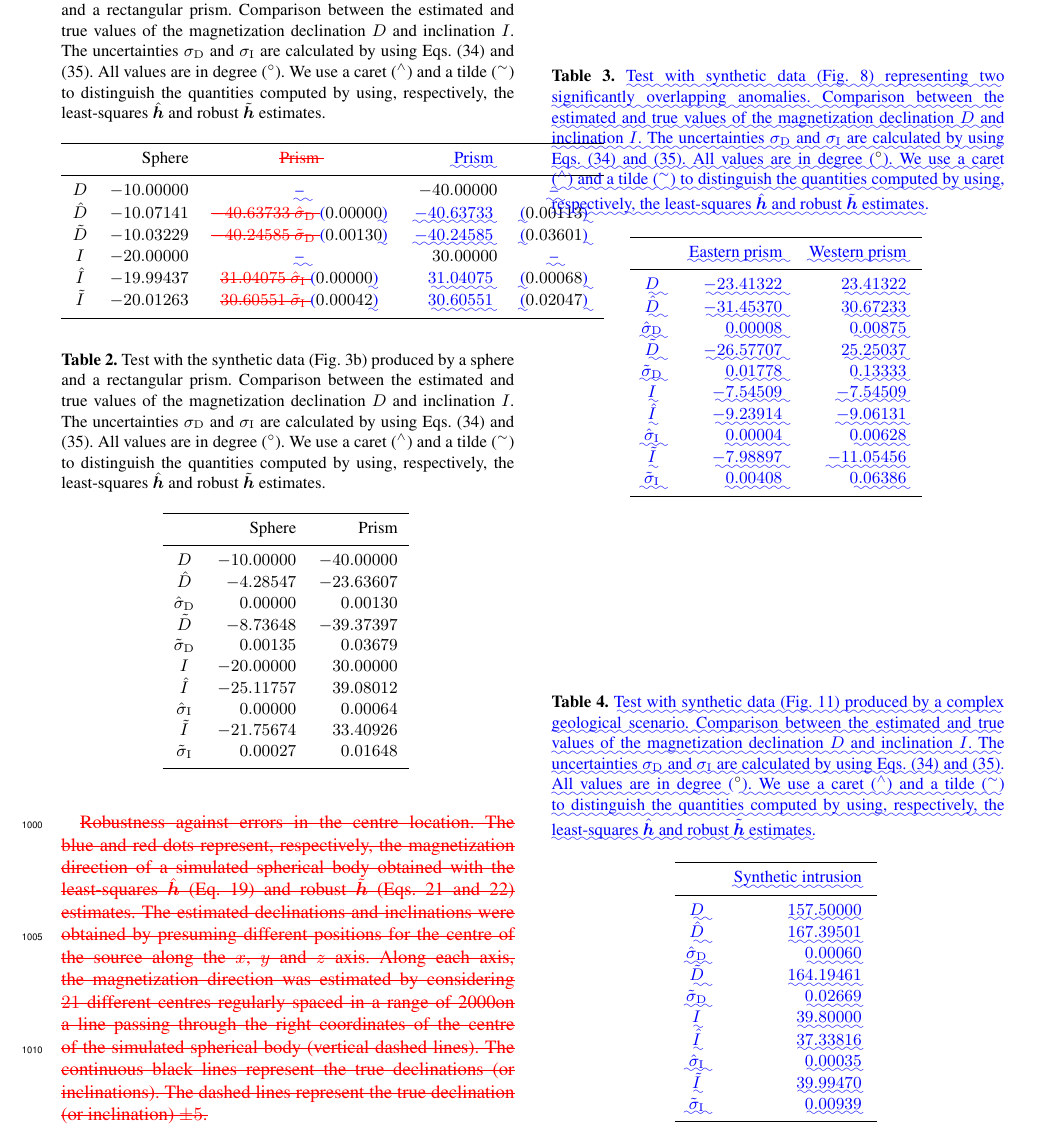
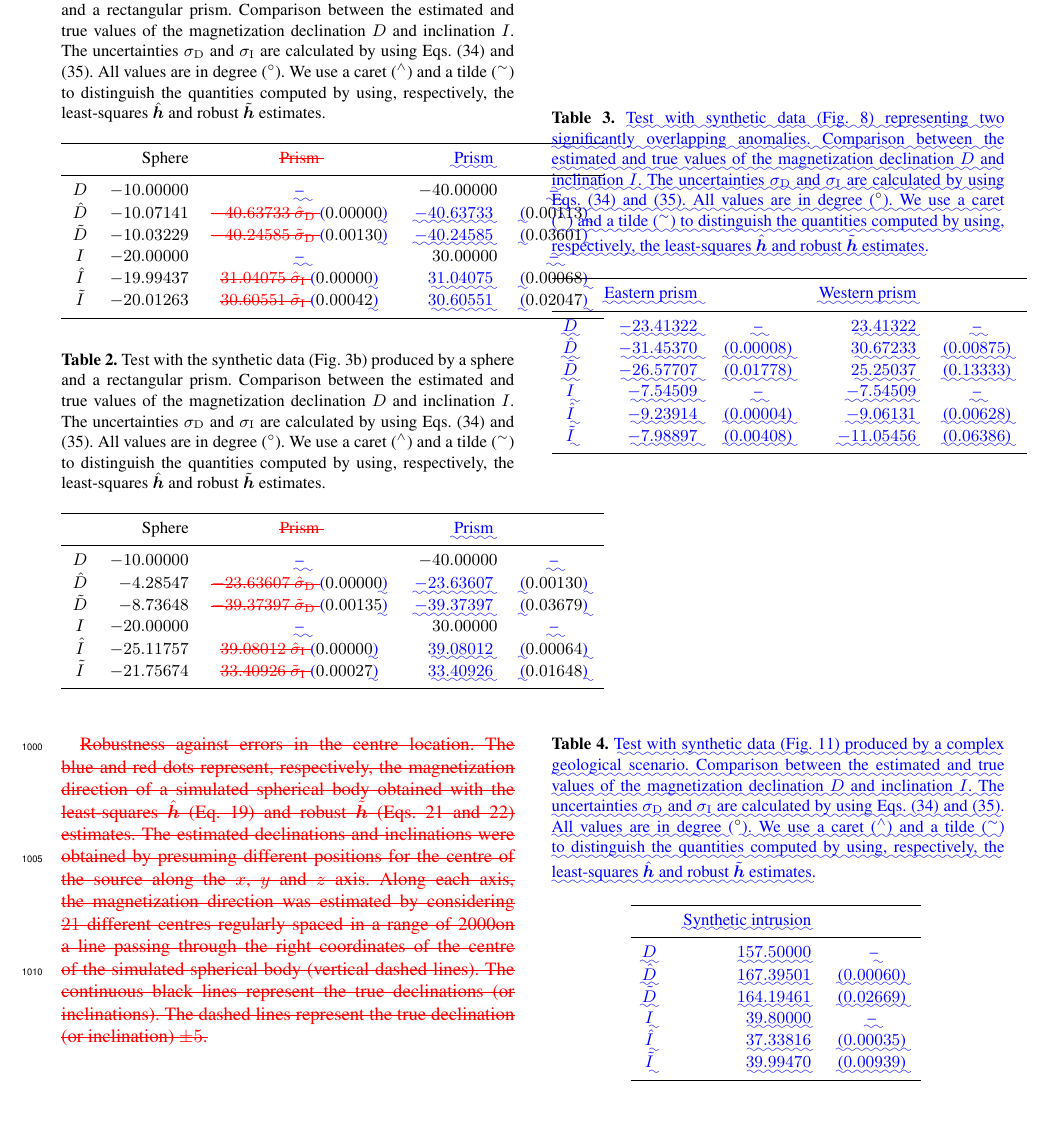
Before and after one commit to pinga-lab/Total-magnetization-of-spherical-bodies, a LaTeX document (Manuscript/Total_magnetization_estimation_diff.tex): part of page 12 of 23, cut so that both start at the same text. Compiled offline with pdfLaTeX; a missing font is replaced by an installed copy or a similar font.

Commit message:
format the tables

```diff
--- a/Manuscript/Total_magnetization_estimation_diff.tex
+++ b/Manuscript/Total_magnetization_estimation_diff.tex
@@ -1190,21 +1190,7 @@ distinguish the quantities computed by using, respectively, the least-squares
 $\hat{\vec{h}}$ and robust $\tilde{\vec{h}}$ estimates.}
 \DIFdelbeginFL %DIFDELCMD < \begin{tabular}{crr}
 %DIFDELCMD < %%%
-\DIFdelendFL %DIF > \begin{tabular}{crr}
-%DIF > \tophline
-%DIF > &Sphere &Prism \\
-%DIF > \middlehline
-%DIF > $D$ &$-10.00000$ &$-40.00000$ \\
-%DIF > $\hat{D}$ &$-10.07141$ &$-40.63733$ \\
-%DIF > $\hat{\sigma}_\mathrm{D}$ &$0.00000$ &$0.00113$  \\
-%DIF > $\tilde{D}$ &$-10.03229$ &$-40.24585$ \\
-%DIF > $\tilde{\sigma}_\mathrm{D}$ &$0.00130$ &$0.03601$ \\
-%DIF > $I$ &$-20.00000$ &$30.00000$ \\
-%DIF > $\hat{I}$ &$-19.99437$ &$31.04075$  \\
-%DIF > $\hat{\sigma}_\mathrm{I}$ &$0.00000$ &$0.00068$  \\
-%DIF > $\tilde{I}$ &$-20.01263$ &$30.60551$ \\
-%DIF > $\tilde{\sigma}_\mathrm{I}$ &$0.00042$ &$0.02047$ \\
-\DIFaddbeginFL \begin{tabular}{crcrc}
+\DIFdelendFL \DIFaddbeginFL \begin{tabular}{crcrc}
 \DIFaddendFL \tophline
 &Sphere & \DIFdelbeginFL \DIFdelFL{Prism }\DIFdelendFL \DIFaddbeginFL &\DIFaddFL{Prism }& \DIFaddendFL \\
 \middlehline
@@ -1240,20 +1226,30 @@ using Eqs. (\ref{eq:sigmaDj}) and (\ref{eq:sigmaIj}). All values are in
 degree ({\degree}). We use a~caret ($^{\wedge}$) and a~tilde ($^{\sim}$) to
 distinguish the quantities computed by using, respectively, the least-squares
 $\hat{\vec{h}}$ and robust $\tilde{\vec{h}}$ estimates.}
-\begin{tabular}{crr}
-\tophline
-&Sphere &Prism \\
+\DIFdelbeginFL %DIFDELCMD < \begin{tabular}{crr}
+%DIFDELCMD < %%%
+\DIFdelendFL \DIFaddbeginFL \begin{tabular}{crcrc}
+\DIFaddendFL \tophline
+&Sphere & \DIFdelbeginFL \DIFdelFL{Prism }\DIFdelendFL \DIFaddbeginFL &\DIFaddFL{Prism }& \DIFaddendFL \\
 \middlehline
-$D$ &$-10.00000$ &$-40.00000$ \\
-$\hat{D}$ &$-4.28547$ &$-23.63607$ \\
-$\hat{\sigma}_\mathrm{D}$ &$0.00000$ &$0.00130$  \\
-$\tilde{D}$ &$-8.73648$ &$-39.37397$ \\
-$\tilde{\sigma}_\mathrm{D}$ &$0.00135$ &$0.03679$ \\
-$I$ &$-20.00000$ &$30.00000$ \\
-$\hat{I}$ &$-25.11757$ &$39.08012$  \\
-$\hat{\sigma}_\mathrm{I}$ &$0.00000$ &$0.00064$  \\
-$\tilde{I}$ &$-21.75674$ &$33.40926$ \\
-$\tilde{\sigma}_\mathrm{I}$ &$0.00027$ &$0.01648$ \\
+$D$ &$-10.00000$ & \DIFaddbeginFL \DIFaddFL{-- }&\DIFaddendFL $-40.00000$ \DIFaddbeginFL & \DIFaddFL{-- }\DIFaddendFL \\
+$\hat{D}$ &$-4.28547$ &\DIFdelbeginFL \DIFdelFL{$-23.63607$ }%DIFDELCMD < \\
+%DIFDELCMD < %%%
+\DIFdelFL{$\hat{\sigma}_\mathrm{D}$ }%DIFDELCMD < &%%%
+\DIFdelendFL \DIFaddbeginFL \DIFaddFL{(}\DIFaddendFL $0.00000$\DIFaddbeginFL \DIFaddFL{) }\DIFaddendFL &\DIFaddbeginFL \DIFaddFL{$-23.63607$  }&\DIFaddFL{(}\DIFaddendFL $0.00130$\DIFaddbeginFL \DIFaddFL{) }\DIFaddendFL \\
+$\tilde{D}$ &$-8.73648$ &\DIFdelbeginFL \DIFdelFL{$-39.37397$ }%DIFDELCMD < \\
+%DIFDELCMD < %%%
+\DIFdelFL{$\tilde{\sigma}_\mathrm{D}$ }%DIFDELCMD < &%%%
+\DIFdelendFL \DIFaddbeginFL \DIFaddFL{(}\DIFaddendFL $0.00135$\DIFaddbeginFL \DIFaddFL{) }\DIFaddendFL &\DIFaddbeginFL \DIFaddFL{$-39.37397$ }&\DIFaddFL{(}\DIFaddendFL $0.03679$\DIFaddbeginFL \DIFaddFL{) }\DIFaddendFL \\
+$I$ &$-20.00000$ & \DIFaddbeginFL \DIFaddFL{-- }&\DIFaddendFL $30.00000$ \DIFaddbeginFL & \DIFaddFL{-- }\DIFaddendFL \\
+$\hat{I}$ &$-25.11757$ &\DIFdelbeginFL \DIFdelFL{$39.08012$  }%DIFDELCMD < \\
+%DIFDELCMD < %%%
+\DIFdelFL{$\hat{\sigma}_\mathrm{I}$ }%DIFDELCMD < &%%%
+\DIFdelendFL \DIFaddbeginFL \DIFaddFL{(}\DIFaddendFL $0.00000$\DIFaddbeginFL \DIFaddFL{) }\DIFaddendFL &\DIFaddbeginFL \DIFaddFL{$39.08012$  }&\DIFaddFL{(}\DIFaddendFL $0.00064$\DIFaddbeginFL \DIFaddFL{) }\DIFaddendFL \\
+$\tilde{I}$ &$-21.75674$ &\DIFdelbeginFL \DIFdelFL{$33.40926$ }%DIFDELCMD < \\
+%DIFDELCMD < %%%
+\DIFdelFL{$\tilde{\sigma}_\mathrm{I}$ }%DIFDELCMD < &%%%
+\DIFdelendFL \DIFaddbeginFL \DIFaddFL{(}\DIFaddendFL $0.00027$\DIFaddbeginFL \DIFaddFL{) }\DIFaddendFL &\DIFaddbeginFL \DIFaddFL{$33.40926$ }&\DIFaddFL{(}\DIFaddendFL $0.01648$\DIFaddbeginFL \DIFaddFL{) }\DIFaddendFL \\
 \bottomhline
 \end{tabular}
 \label{tab:synt1-with-inter-anomaly}
@@ -1272,20 +1268,16 @@ using Eqs. (\ref{eq:sigmaDj}) and (\ref{eq:sigmaIj}). All values are in
 degree (}{\degree}\DIFaddFL{). We use a~caret ($^{\wedge}$) and a~tilde ($^{\sim}$) to
 distinguish the quantities computed by using, respectively, the least-squares
 $\hat{\vec{h}}$ and robust $\tilde{\vec{h}}$ estimates.}}
-\begin{tabular}{crr}
+\begin{tabular}{crcrc}
 \tophline
-&\DIFaddFL{Eastern prism }& \DIFaddFL{Western prism }\\
+&\DIFaddFL{Eastern prism }& & \DIFaddFL{Western prism }& \\
 \middlehline
-\DIFaddFL{$D$ }&\DIFaddFL{$-23.41322$ }&\DIFaddFL{$23.41322$ }\\
-\DIFaddFL{$\hat{D}$ }&\DIFaddFL{$-31.45370$ }&\DIFaddFL{$30.67233$ }\\
-\DIFaddFL{$\hat{\sigma}_\mathrm{D}$ }&\DIFaddFL{$0.00008$ }&\DIFaddFL{$0.00875$  }\\
-\DIFaddFL{$\tilde{D}$ }&\DIFaddFL{$-26.57707$ }&\DIFaddFL{$25.25037$ }\\
-\DIFaddFL{$\tilde{\sigma}_\mathrm{D}$ }&\DIFaddFL{$0.01778$ }&\DIFaddFL{$0.13333$ }\\
-\DIFaddFL{$I$ }&\DIFaddFL{$-7.54509$ }&\DIFaddFL{$-7.54509$ }\\
-\DIFaddFL{$\hat{I}$ }&\DIFaddFL{$-9.23914$ }&\DIFaddFL{$-9.06131$  }\\
-\DIFaddFL{$\hat{\sigma}_\mathrm{I}$ }&\DIFaddFL{$0.00004$ }&\DIFaddFL{$0.00628$  }\\
-\DIFaddFL{$\tilde{I}$ }&\DIFaddFL{$-7.98897$ }&\DIFaddFL{$-11.05456$ }\\
-\DIFaddFL{$\tilde{\sigma}_\mathrm{I}$ }&\DIFaddFL{$0.00408$ }&\DIFaddFL{$0.06386$ }\\
+\DIFaddFL{$D$ }&\DIFaddFL{$-23.41322$ }& \DIFaddFL{-- }&\DIFaddFL{$23.41322$ }& \DIFaddFL{-- }\\
+\DIFaddFL{$\hat{D}$ }&\DIFaddFL{$-31.45370$ }&\DIFaddFL{($0.00008$) }&\DIFaddFL{$30.67233$ }&\DIFaddFL{($0.00875$) }\\
+\DIFaddFL{$\tilde{D}$ }&\DIFaddFL{$-26.57707$ }&\DIFaddFL{($0.01778$) }&\DIFaddFL{$25.25037$ }&\DIFaddFL{($0.13333$) }\\
+\DIFaddFL{$I$ }&\DIFaddFL{$-7.54509$ }& \DIFaddFL{-- }&\DIFaddFL{$-7.54509$ }& \DIFaddFL{-- }\\
+\DIFaddFL{$\hat{I}$ }&\DIFaddFL{$-9.23914$ }&\DIFaddFL{($0.00004$) }&\DIFaddFL{$-9.06131$ }&\DIFaddFL{($0.00628$) }\\
+\DIFaddFL{$\tilde{I}$ }&\DIFaddFL{$-7.98897$ }&\DIFaddFL{($0.00408$) }&\DIFaddFL{$-11.05456$ }&\DIFaddFL{($0.06386$) }\\
 \bottomhline
 \end{tabular}
 \label{tab:overlapping-prisms-results}
@@ -1301,20 +1293,16 @@ using Eqs. (\ref{eq:sigmaDj}) and (\ref{eq:sigmaIj}). All values are in
 degree (}{\degree}\DIFaddFL{). We use a~caret ($^{\wedge}$) and a~tilde ($^{\sim}$) to
 distinguish the quantities computed by using, respectively, the least-squares
 $\hat{\vec{h}}$ and robust $\tilde{\vec{h}}$ estimates.}}
-\begin{tabular}{cr}
+\begin{tabular}{crc}
 \tophline
 &\DIFaddFL{Synthetic intrusion }\\
 \middlehline
-\DIFaddFL{$D$ }&\DIFaddFL{$157.50000$ }\\
-\DIFaddFL{$\hat{D}$ }&\DIFaddFL{$167.39501$ }\\
-\DIFaddFL{$\hat{\sigma}_\mathrm{D}$ }&\DIFaddFL{$0.00060$  }\\
-\DIFaddFL{$\tilde{D}$ }&\DIFaddFL{$164.19461$ }\\
-\DIFaddFL{$\tilde{\sigma}_\mathrm{D}$ }&\DIFaddFL{$0.02669$ }\\
-\DIFaddFL{$I$ }&\DIFaddFL{$39.80000$ }\\
-\DIFaddFL{$\hat{I}$ }&\DIFaddFL{$37.33816$  }\\
-\DIFaddFL{$\hat{\sigma}_\mathrm{I}$ }&\DIFaddFL{$0.00035$  }\\
-\DIFaddFL{$\tilde{I}$ }&\DIFaddFL{$39.99470$ }\\
-\DIFaddFL{$\tilde{\sigma}_\mathrm{I}$ }&\DIFaddFL{$0.00939$ }\\
+\DIFaddFL{$D$ }&\DIFaddFL{$157.50000$ }& \DIFaddFL{--}\\
+\DIFaddFL{$\hat{D}$ }&\DIFaddFL{$167.39501$ }&\DIFaddFL{($0.00060$) }\\
+\DIFaddFL{$\tilde{D}$ }&\DIFaddFL{$164.19461$ }&\DIFaddFL{($0.02669$) }\\
+\DIFaddFL{$I$ }&\DIFaddFL{$39.80000$ }& \DIFaddFL{-- }\\
+\DIFaddFL{$\hat{I}$ }&\DIFaddFL{$37.33816$ }&\DIFaddFL{($0.00035$) }\\
+\DIFaddFL{$\tilde{I}$ }&\DIFaddFL{$39.99470$ }&\DIFaddFL{($0.00939$) }\\
 \bottomhline
 \end{tabular}
 \label{tab:intrusion-results}
```
Also changed, not shown: Manuscript/Total_magnetization_estimation_revised.tex (+23 -49 lines), Manuscript/Total_magnetization_estimation_diff.tex (2 more changed lines), 6 other files.
